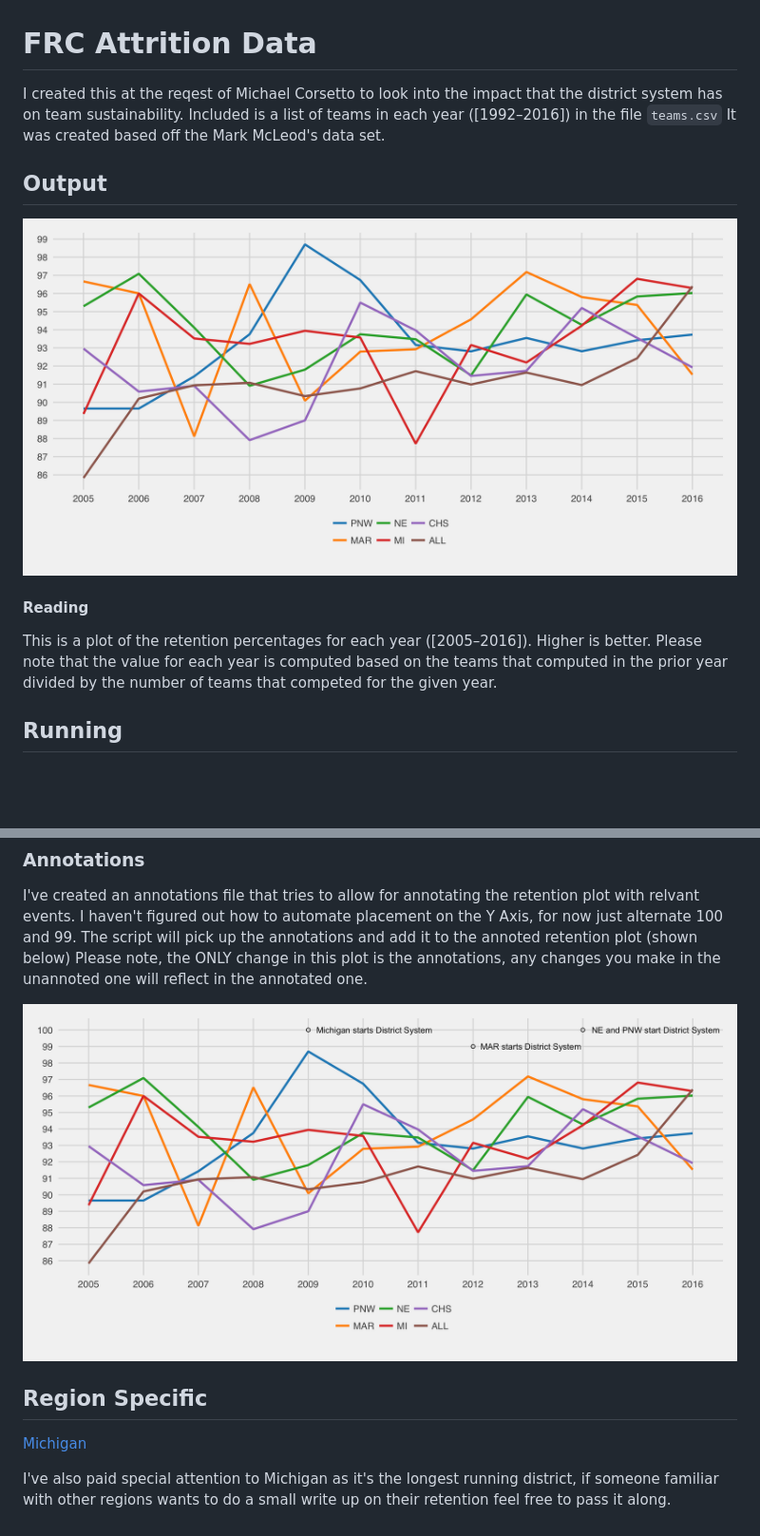
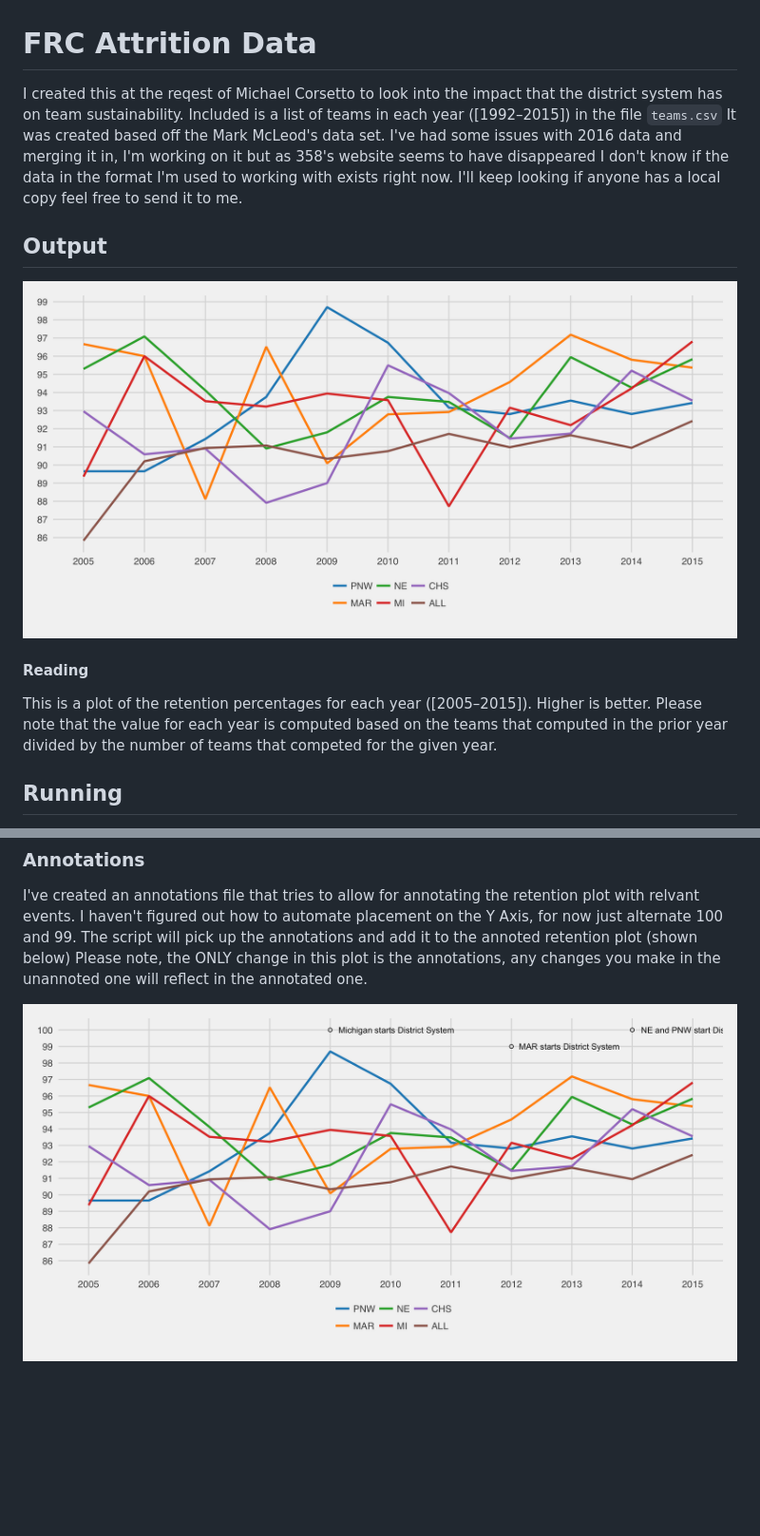
Before and after one commit to schreiaj/frc-attrition, a Markdown page: readme.md, 2 parts joined by grey strips. Shown: that part at 95% size. GitHub-like rendering; pictures changed too: images/annotated_district_retention.png, images/district_retention.png; blank space fills up the shorter version.

Commit message:
Something is wrong with the 2016 data set, going to rework it when I have more time (i.e. pull the list from FIRST somehow)
For the time being all charts are cut to just include 2015.

```diff
--- a/readme.md
+++ b/readme.md
@@ -1,12 +1,12 @@
 # FRC Attrition Data
 
-I created this at the reqest of Michael Corsetto to look into the impact that the district system has on team sustainability. Included is a list of teams in each year ([1992–2016]) in the file `teams.csv` It was created based off the Mark McLeod's data set.
+I created this at the reqest of Michael Corsetto to look into the impact that the district system has on team sustainability. Included is a list of teams in each year ([1992–2015]) in the file `teams.csv` It was created based off the Mark McLeod's data set. I've had some issues with 2016 data and merging it in, I'm working on it but as 358's website seems to have disappeared I don't know if the data in the format I'm used to working with exists right now. I'll keep looking if anyone has a local copy feel free to send it to me.
 
 ## Output
 ![](images/district_retention.png)
 
 #### Reading
-This is a plot of the retention percentages for each year ([2005–2016]). Higher is better. Please note that the value for each year is computed based on the teams that computed in the prior year divided by the number of teams that competed for the given year.
+This is a plot of the retention percentages for each year ([2005–2015]). Higher is better. Please note that the value for each year is computed based on the teams that computed in the prior year divided by the number of teams that competed for the given year.
 
 
 ## Running
@@ -22,10 +22,3 @@ There's an included R script included (`attrition.r`) that will generate a plot
 I've created an annotations file that tries to allow for annotating the retention plot with relvant events. I haven't figured out how to automate placement on the Y Axis, for now just alternate 100 and 99. The script will pick up the annotations and add it to the annoted retention plot (shown below) Please note, the ONLY change in this plot is the annotations, any changes you make in the unannoted one will reflect in the annotated one.
 
 ![](images/annotated_district_retention.png)
-
-
-## Region Specific
-
-[Michigan](michigan.md)
-
-I've also paid special attention to Michigan as it's the longest running district, if someone familiar with other regions wants to do a small write up on their retention feel free to pass it along.
```
Also changed, not shown: images/age_dist_over_time.png (added), images/michigan_retention.png, 3 other files.
